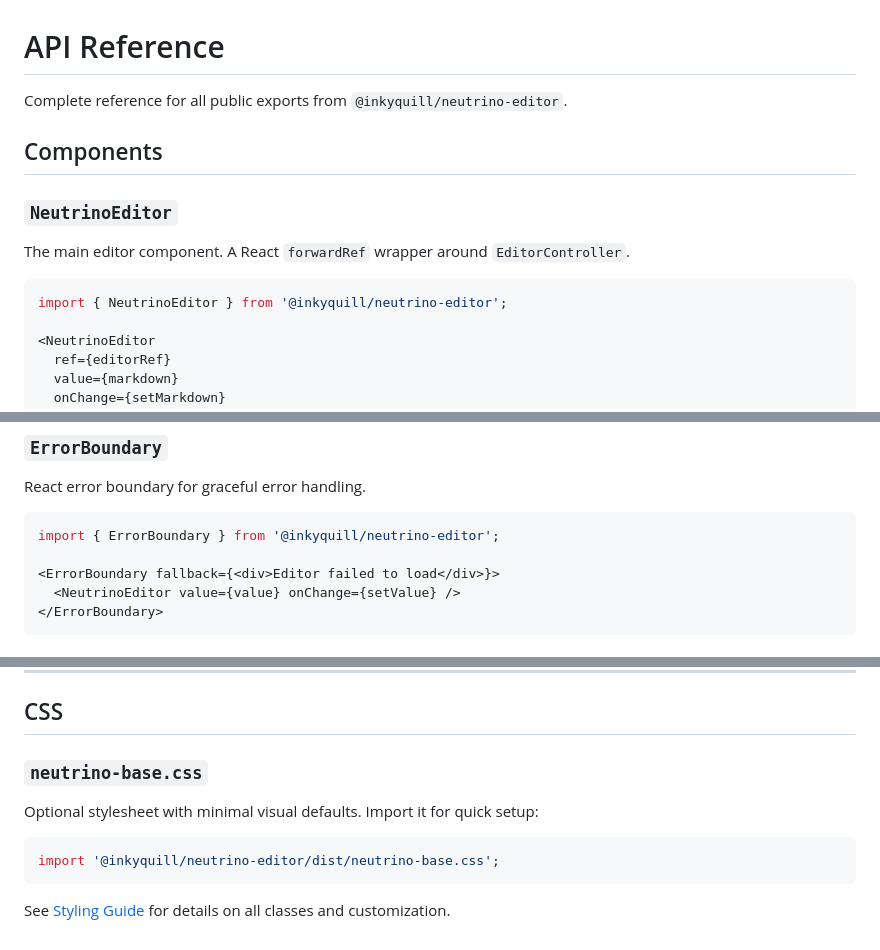
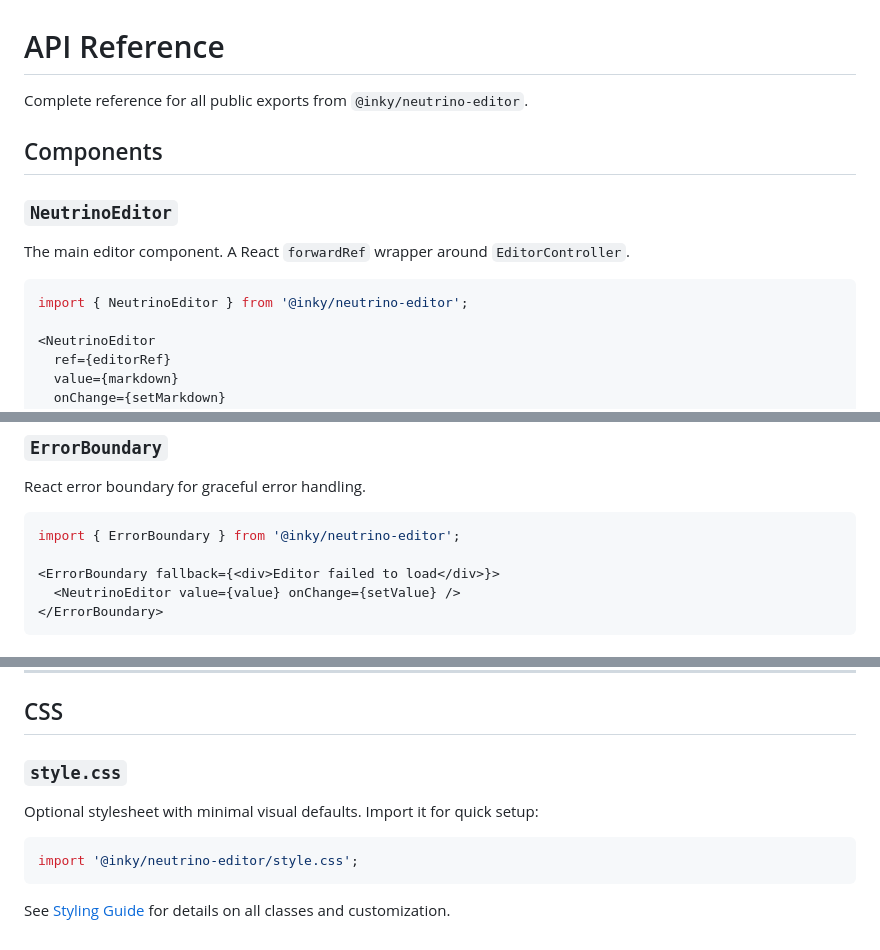
Before and after one commit to InkyQuill/galley-editor, a Markdown page: docs/api-reference.md, 3 parts joined by grey strips. Drawn GitHub-style.

Commit message:
docs: update package imports for v0.3 prep

````diff
--- a/docs/api-reference.md
+++ b/docs/api-reference.md
@@ -1,6 +1,6 @@
 # API Reference
 
-Complete reference for all public exports from `@inkyquill/neutrino-editor`.
+Complete reference for all public exports from `@inky/neutrino-editor`.
 
 ## Components
 
@@ -9,7 +9,7 @@ Complete reference for all public exports from `@inkyquill/neutrino-editor`.
 The main editor component. A React `forwardRef` wrapper around `EditorController`.
 
 ```tsx
-import { NeutrinoEditor } from '@inkyquill/neutrino-editor';
+import { NeutrinoEditor } from '@inky/neutrino-editor';
 
 <NeutrinoEditor
   ref={editorRef}
@@ -55,7 +55,7 @@ import { NeutrinoEditor } from '@inkyquill/neutrino-editor';
 React error boundary for graceful error handling.
 
 ```tsx
-import { ErrorBoundary } from '@inkyquill/neutrino-editor';
+import { ErrorBoundary } from '@inky/neutrino-editor';
 
 <ErrorBoundary fallback={<div>Editor failed to load</div>}>
   <NeutrinoEditor value={value} onChange={setValue} />
@@ -355,12 +355,12 @@ Each plugin is also exported individually for selective inclusion.
 
 ## CSS
 
-### `neutrino-base.css`
+### `style.css`
 
 Optional stylesheet with minimal visual defaults. Import it for quick setup:
 
 ```typescript
-import '@inkyquill/neutrino-editor/dist/neutrino-base.css';
+import '@inky/neutrino-editor/style.css';
 ```
 
 See [Styling Guide](./styling.md) for details on all classes and customization.
````
Also changed, not shown: docs/plugins.md (+4 -4 lines), docs/specs/v0.3-correctness.md (+1 -1 lines).
